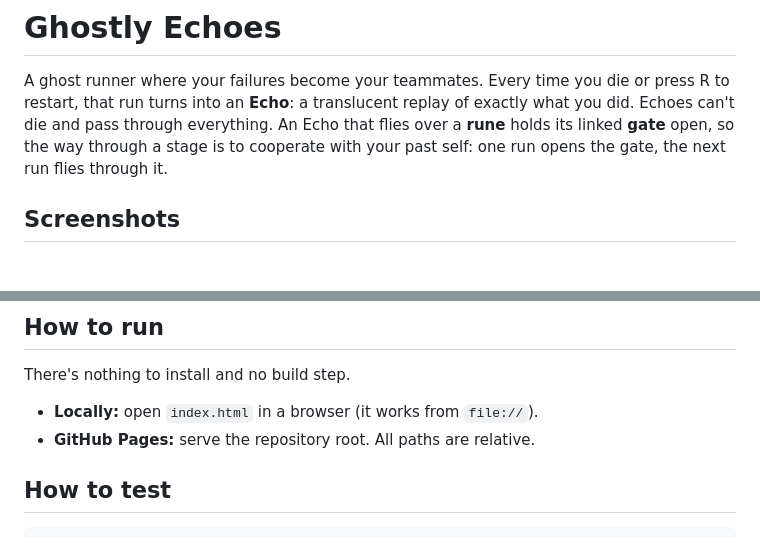
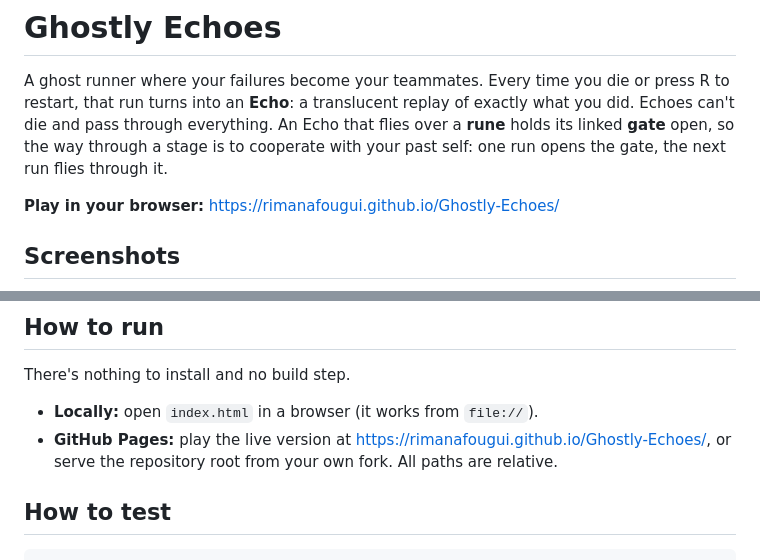
Before and after one commit to RimaNafougui/Ghostly-Echoes, a Markdown page: README.md, 2 parts joined by grey strips. Rendered like a GitHub page; blank space fills up the shorter version.

Commit message:
Add live GitHub Pages link
Document the browser-playable GitHub Pages deployment and update the hosting instructions.

```diff
--- a/README.md
+++ b/README.md
@@ -1,6 +1,8 @@
 # Ghostly Echoes
 
 A ghost runner where your failures become your teammates. Every time you die or press R to restart, that run turns into an **Echo**: a translucent replay of exactly what you did. Echoes can't die and pass through everything. An Echo that flies over a **rune** holds its linked **gate** open, so the way through a stage is to cooperate with your past self: one run opens the gate, the next run flies through it.
+
+**Play in your browser:** <https://rimanafougui.github.io/Ghostly-Echoes/>
 
 ## Screenshots
 
@@ -36,7 +38,7 @@ A ghost runner where your failures become your teammates. Every time you die or
 There's nothing to install and no build step.
 
 - **Locally:** open `index.html` in a browser (it works from `file://`).
-- **GitHub Pages:** serve the repository root. All paths are relative.
+- **GitHub Pages:** play the live version at <https://rimanafougui.github.io/Ghostly-Echoes/>, or serve the repository root from your own fork. All paths are relative.
 
 ## How to test
 
```
